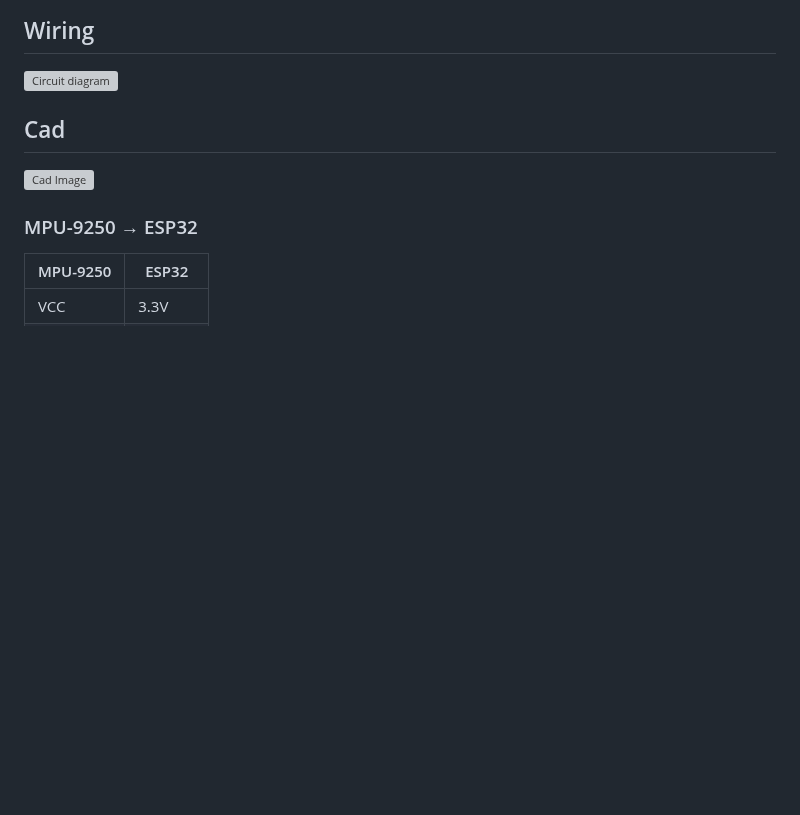
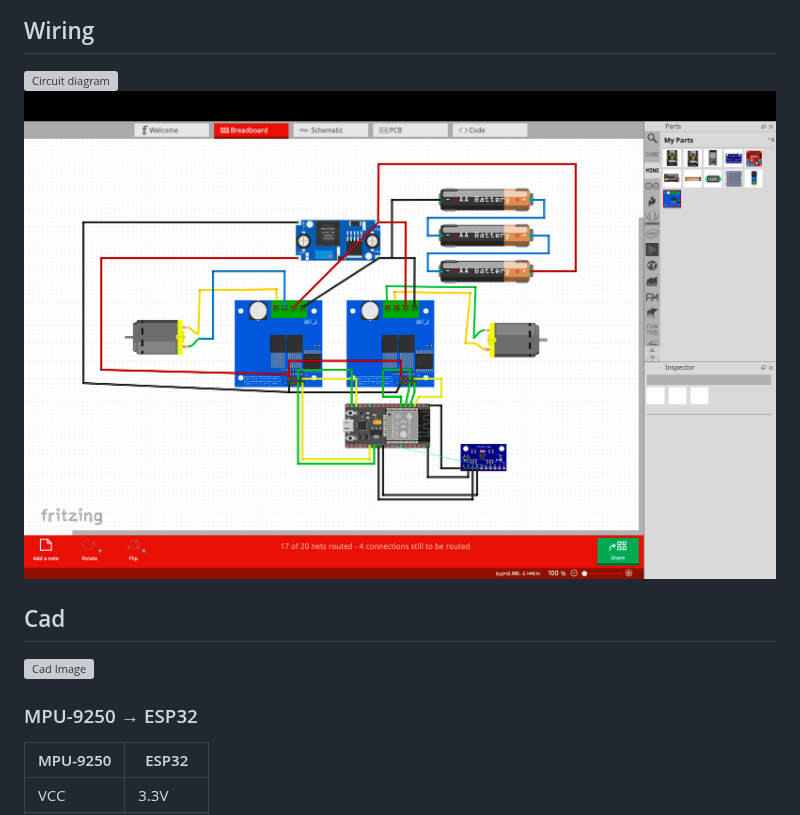
Before and after one commit to AYUSH-pro-grammer/self-balancing-bot, a Markdown page: README.md, the part around the change. Drawn GitHub-style; pictures changed too: image/circuit2.png (added); blank space fills up the shorter version; grey boxes are pictures that could not be loaded.

```diff
--- a/README.md
+++ b/README.md
@@ -42,6 +42,7 @@ I wanted to build a project that combines design, electronics, sensors, motor co
 ## Wiring
 
 ![Circuit diagram](image/circuit.png)
+![Circuit diagram](image/circuit2.png)
 
 ## Cad
 
```
Also changed, not shown: 1 other file.
